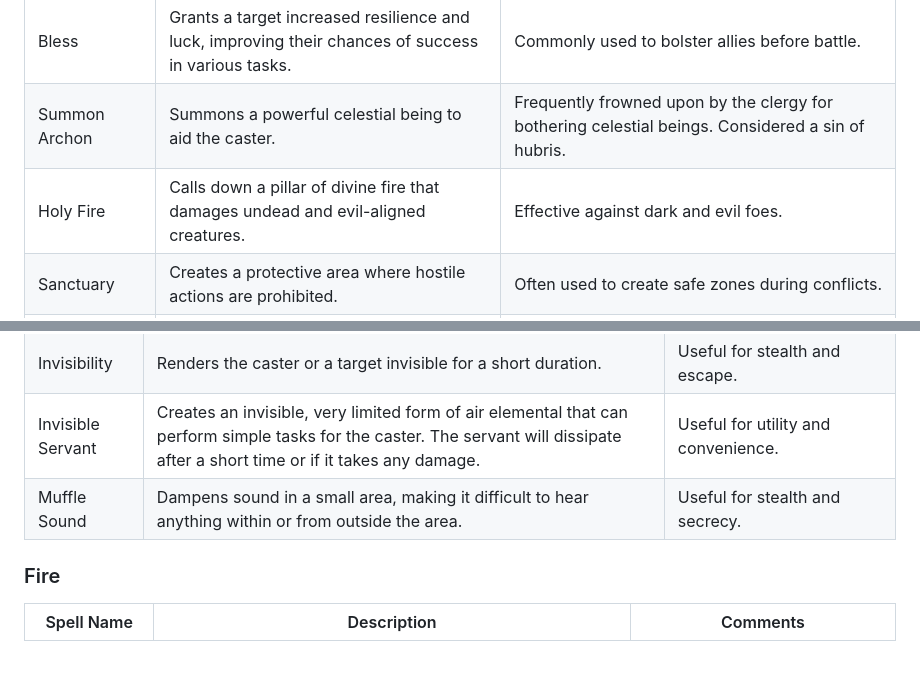
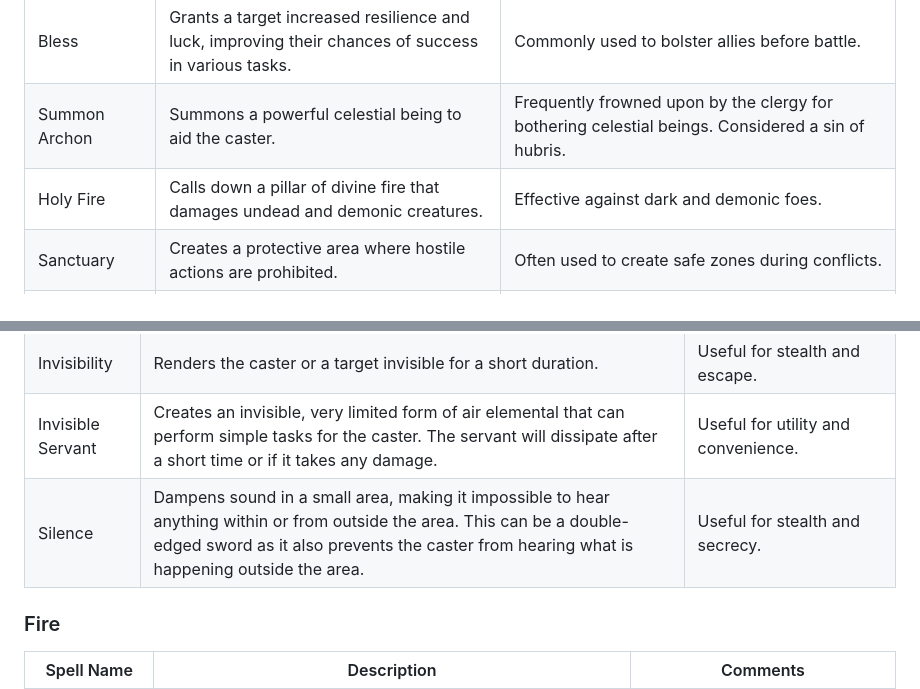
Before and after one commit to rjordan/Aetheria, a Markdown page: Magic.md, 2 parts joined by grey strips. Drawn GitHub-style; blank space fills up the shorter version.

Commit message:
Clarifications

```diff
--- a/Magic.md
+++ b/Magic.md
@@ -43,7 +43,7 @@ Spells that can be cast using any elemental school. The element used will affect
 |Purify|Cleanses food, water, or an area of toxins and contaminants.|Essential for survival in hazardous environments.|
 |Bless|Grants a target increased resilience and luck, improving their chances of success in various tasks.|Commonly used to bolster allies before battle.|
 |Summon Archon|Summons a powerful celestial being to aid the caster.|Frequently frowned upon by the clergy for bothering celestial beings. Considered a sin of hubris.|
-|Holy Fire|Calls down a pillar of divine fire that damages undead and evil-aligned creatures.|Effective against dark and evil foes.|
+|Holy Fire|Calls down a pillar of divine fire that damages undead and demonic creatures.|Effective against dark and demonic foes.|
 |Sanctuary|Creates a protective area where hostile actions are prohibited.|Often used to create safe zones during conflicts.|
 |Smite|Empowers the caster's weapon with divine energy, dealing extra damage to undead and demons.|Commonly used by paladins and holy warriors.|
 |Ascendancy|The process of transforming a human into a celestial being, gaining immortality and divine powers.|Considered a sacred and revered act, this is not a spell one can cast, but may be granted by powerful celestial beings.|
@@ -84,7 +84,7 @@ Spells that can be cast using any elemental school. The element used will affect
 |Lightning Bolt|A stronger variation of the common bolt spell, dealing significant damage and potentially stunning the target, may arc to nearby targets.|Common offensive spell.|
 |Invisibility|Renders the caster or a target invisible for a short duration.|Useful for stealth and escape.|
 |Invisible Servant|Creates an invisible, very limited form of air elemental that can perform simple tasks for the caster. The servant will dissipate after a short time or if it takes any damage.|Useful for utility and convenience.|
-|Muffle Sound|Dampens sound in a small area, making it difficult to hear anything within or from outside the area.|Useful for stealth and secrecy.|
+|Silence|Dampens sound in a small area, making it impossible to hear anything within or from outside the area. This can be a double-edged sword as it also prevents the caster from hearing what is happening outside the area.|Useful for stealth and secrecy.|
 
 ### Fire
 |Spell Name|Description|Comments|
```
